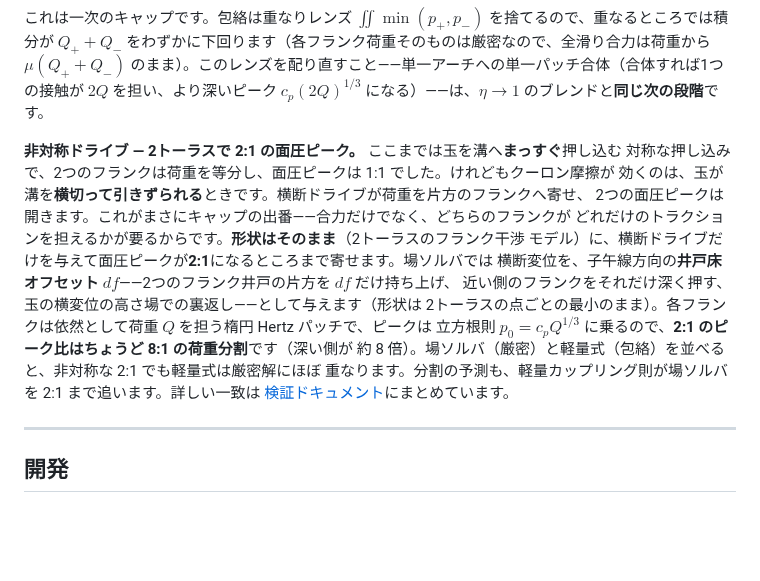
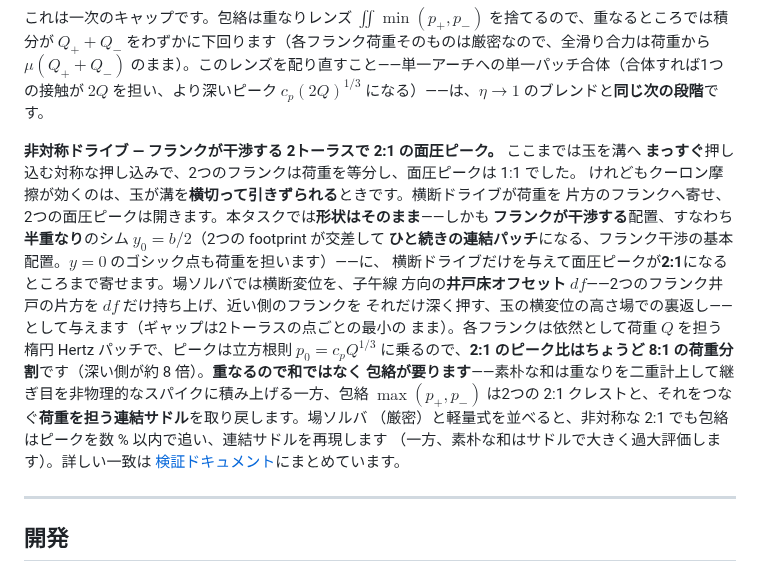
Before and after one commit to gyakusu/hertzian, a Markdown page: README.md, the part around the change. Drawn GitHub-style; blank space fills up the shorter version.

```diff
--- a/README.md
+++ b/README.md
@@ -503,18 +503,21 @@ $Q_+ + Q_-$ をわずかに下回ります（各フランク荷重そのもの
 $\mu (Q_+ + Q_-)$ のまま）。このレンズを配り直すこと——単一アーチへの単一パッチ合体（合体すれば1つの接触が
 $2Q$ を担い、より深いピーク $c_p (2Q)^{1/3}$ になる）——は、$\eta \to 1$ のブレンドと**同じ次の段階**です。
 
-**非対称ドライブ — 2トーラスで 2:1 の面圧ピーク。** ここまでは玉を溝へ**まっすぐ**押し込む
-対称な押し込みで、2つのフランクは荷重を等分し、面圧ピークは 1:1 でした。けれどもクーロン摩擦が
-効くのは、玉が溝を**横切って引きずられる**ときです。横断ドライブが荷重を片方のフランクへ寄せ、
-2つの面圧ピークは開きます。これがまさにキャップの出番——合力だけでなく、どちらのフランクが
-どれだけのトラクションを担えるかが要るからです。**形状はそのまま**（2トーラスのフランク干渉
-モデル）に、横断ドライブだけを与えて面圧ピークが**2:1**になるところまで寄せます。場ソルバでは
-横断変位を、子午線方向の**井戸床オフセット** $df$——2つのフランク井戸の片方を $df$ だけ持ち上げ、
-近い側のフランクをそれだけ深く押す、玉の横変位の高さ場での裏返し——として与えます（形状は
-2トーラスの点ごとの最小のまま）。各フランクは依然として荷重 $Q$ を担う楕円 Hertz パッチで、ピークは
-立方根則 $p_0 = c_p Q^{1/3}$ に乗るので、**2:1 のピーク比はちょうど 8:1 の荷重分割**です（深い側が
-約 8 倍）。場ソルバ（厳密）と軽量式（包絡）を並べると、非対称な 2:1 でも軽量式は厳密解にほぼ
-重なります。分割の予測も、軽量カップリング則が場ソルバを 2:1 まで追います。詳しい一致は
+**非対称ドライブ — フランクが干渉する 2トーラスで 2:1 の面圧ピーク。** ここまでは玉を溝へ
+**まっすぐ**押し込む対称な押し込みで、2つのフランクは荷重を等分し、面圧ピークは 1:1 でした。
+けれどもクーロン摩擦が効くのは、玉が溝を**横切って引きずられる**ときです。横断ドライブが荷重を
+片方のフランクへ寄せ、2つの面圧ピークは開きます。本タスクでは**形状はそのまま**——しかも
+**フランクが干渉する**配置、すなわち**半重なり**のシム $y_0 = b/2$（2つの footprint が交差して
+**ひと続きの連結パッチ**になる、フランク干渉の基本配置。$y = 0$ のゴシック点も荷重を担います）——に、
+横断ドライブだけを与えて面圧ピークが**2:1**になるところまで寄せます。場ソルバでは横断変位を、子午線
+方向の**井戸床オフセット** $df$——2つのフランク井戸の片方を $df$ だけ持ち上げ、近い側のフランクを
+それだけ深く押す、玉の横変位の高さ場での裏返し——として与えます（ギャップは2トーラスの点ごとの最小の
+まま）。各フランクは依然として荷重 $Q$ を担う楕円 Hertz パッチで、ピークは立方根則 $p_0 = c_p Q^{1/3}$
+に乗るので、**2:1 のピーク比はちょうど 8:1 の荷重分割**です（深い側が約 8 倍）。**重なるので和ではなく
+包絡が要ります**——素朴な和は重なりを二重計上して継ぎ目を非物理的なスパイクに積み上げる一方、包絡
+$\max(p_+, p_-)$ は2つの 2:1 クレストと、それをつなぐ**荷重を担う連結サドル**を取り戻します。場ソルバ
+（厳密）と軽量式を並べると、非対称な 2:1 でも包絡はピークを数 % 以内で追い、連結サドルを再現します
+（一方、素朴な和はサドルで大きく過大評価します）。詳しい一致は
 [検証ドキュメント](docs/verification.md#非対称な-21-面圧キャップの検証)にまとめています。
 
 ---
```
Also changed, not shown: docs/verification.md (+38 -27 lines), docs/img/flank_pressure_asymmetric.png, 3 other files.
